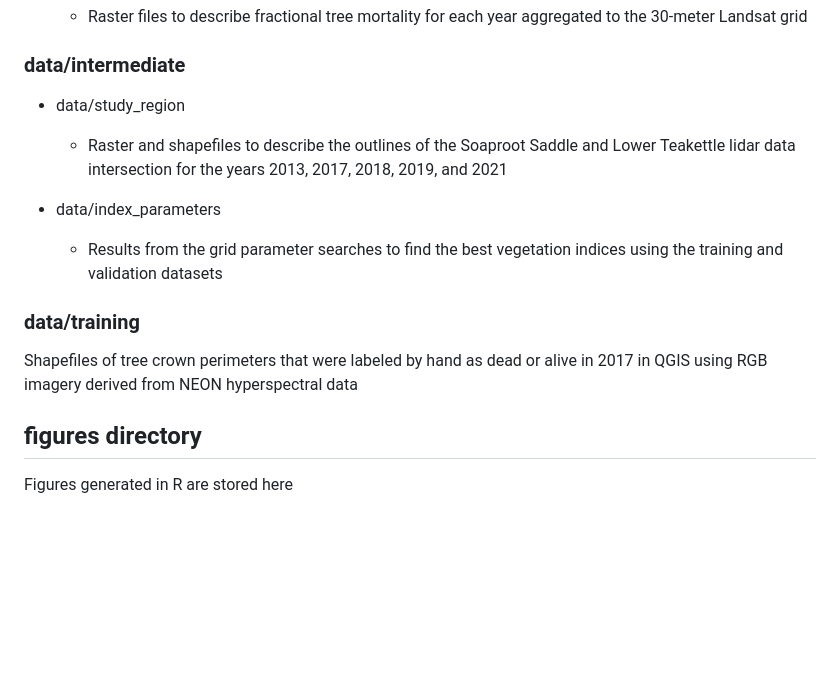
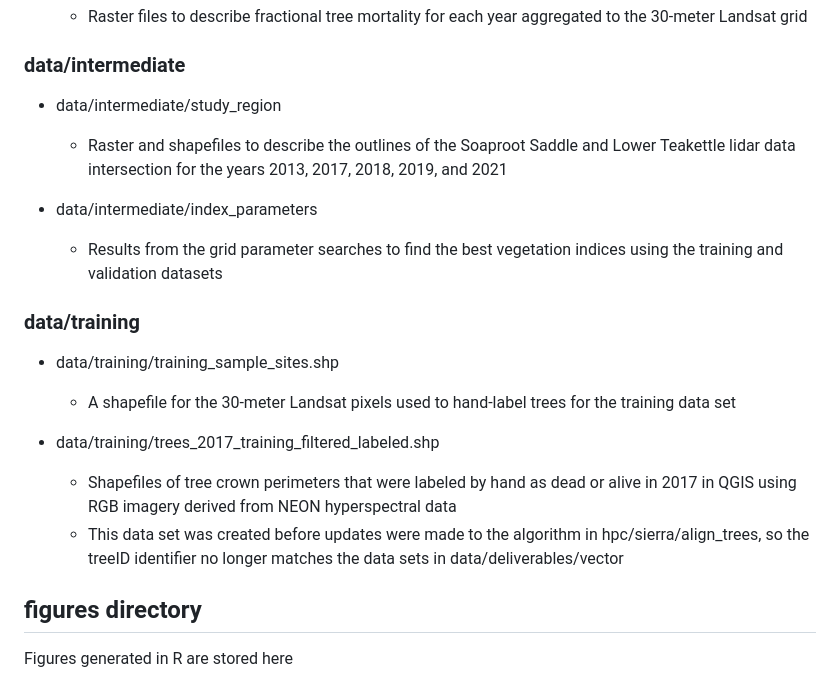
Before and after one commit to nmschroeder/tree_mortality, a Markdown page: README.md, the part around the change. GitHub-like rendering; blank space fills up the shorter version.

Commit message:
Added comments on training data sets

```diff
--- a/README.md
+++ b/README.md
@@ -49,15 +49,20 @@ Data created using the methods in our study
 
 ### data/intermediate
 
-* data/study_region
+* data/intermediate/study_region
     + Raster and shapefiles to describe the outlines of the Soaproot Saddle and Lower Teakettle lidar data intersection for the years 2013, 2017, 2018, 2019, and 2021
 
-* data/index_parameters
+* data/intermediate/index_parameters
     + Results from the grid parameter searches to find the best vegetation indices using the training and validation datasets
 
 ### data/training
 
-Shapefiles of tree crown perimeters that were labeled by hand as dead or alive in 2017 in QGIS using RGB imagery derived from NEON hyperspectral data
+* data/training/training_sample_sites.shp
+    + A shapefile for the 30-meter Landsat pixels used to hand-label trees for the training data set
+
+* data/training/trees_2017_training_filtered_labeled.shp
+    + Shapefiles of tree crown perimeters that were labeled by hand as dead or alive in 2017 in QGIS using RGB imagery derived from NEON hyperspectral data
+    + This data set was created before updates were made to the algorithm in hpc/sierra/align_trees, so the treeID identifier no longer matches the data sets in data/deliverables/vector
 
 ## figures directory
 
```
